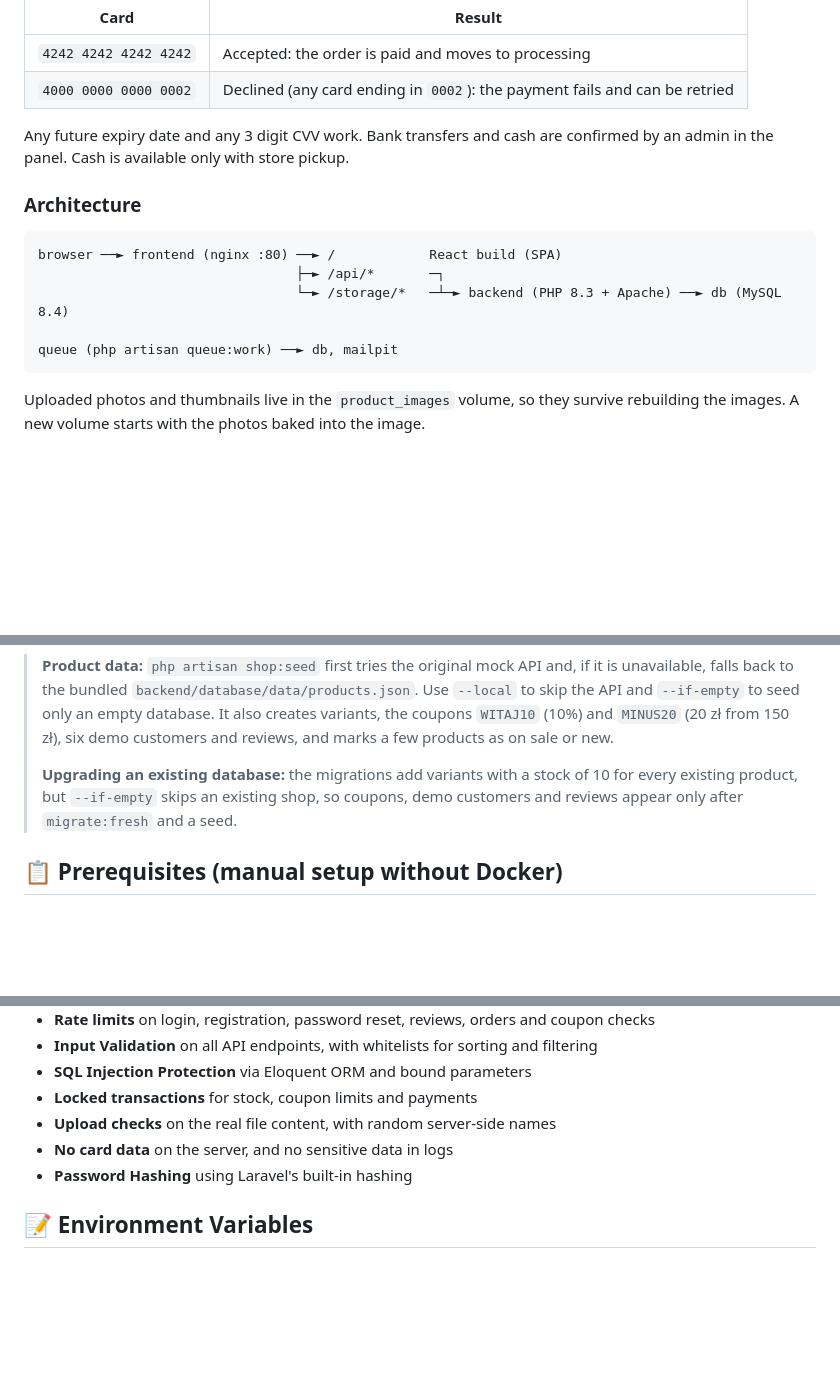
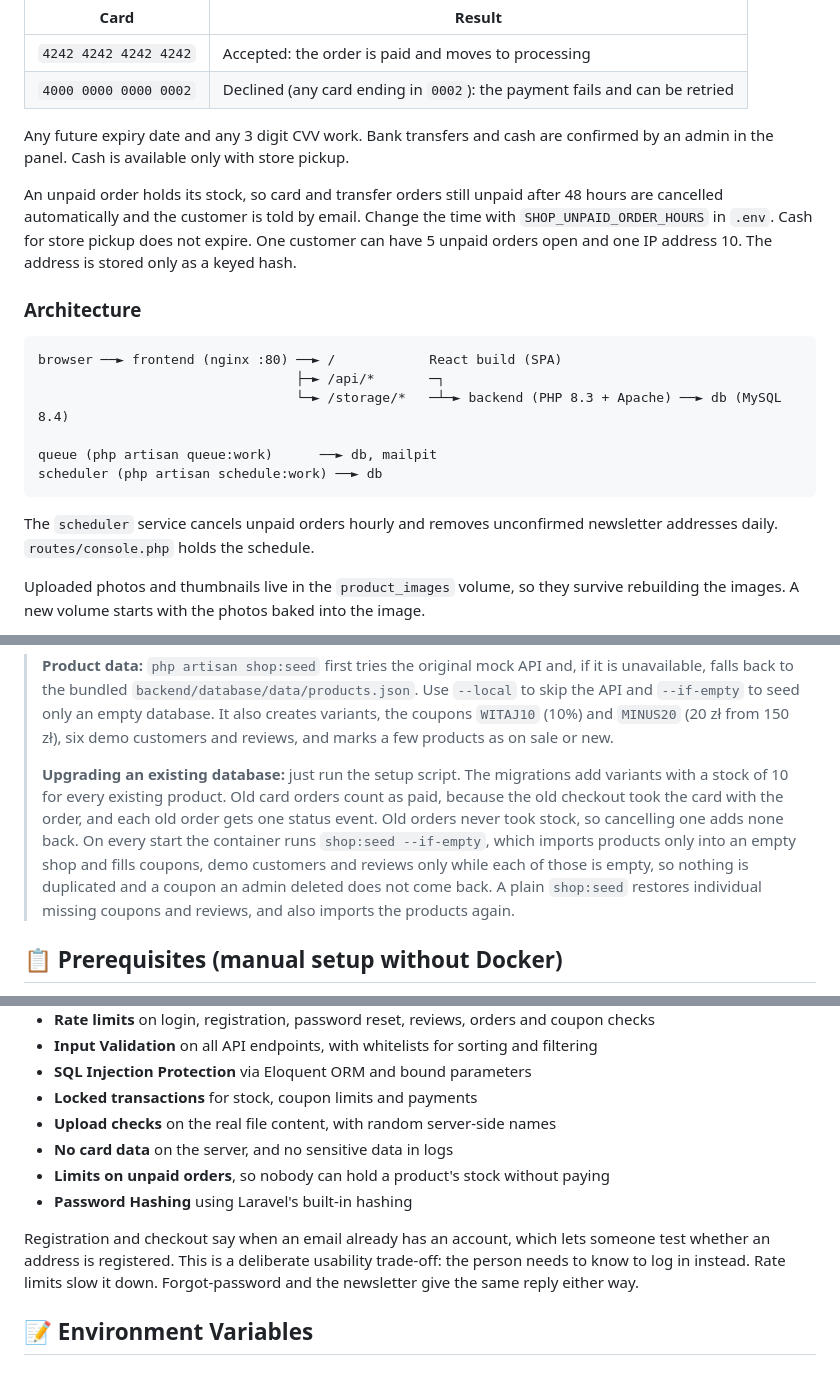
Before and after one commit to PiotrSmola/Online-Store-React-Laravel, a Markdown page: README.md, 3 parts joined by grey strips. GitHub-like rendering; blank space fills up the shorter version.

Commit message:
Document stock merging, order limits, expiry, the scheduler and the upgrade path

````diff
--- a/README.md
+++ b/README.md
@@ -87,6 +87,8 @@ There is no payment provider. The checkout page checks the card number itself an
 
 Any future expiry date and any 3 digit CVV work. Bank transfers and cash are confirmed by an admin in the panel. Cash is available only with store pickup.
 
+An unpaid order holds its stock, so card and transfer orders still unpaid after 48 hours are cancelled automatically and the customer is told by email. Change the time with `SHOP_UNPAID_ORDER_HOURS` in `.env`. Cash for store pickup does not expire. One customer can have 5 unpaid orders open and one IP address 10. The address is stored only as a keyed hash.
+
 ### Architecture
 
 ```
@@ -94,8 +96,11 @@ browser ──► frontend (nginx :80) ──► /            React build (SPA)
                                  ├─► /api/*       ─┐
                                  └─► /storage/*   ─┴─► backend (PHP 8.3 + Apache) ──► db (MySQL 8.4)
 
-queue (php artisan queue:work) ──► db, mailpit
+queue (php artisan queue:work)      ──► db, mailpit
+scheduler (php artisan schedule:work) ──► db
 ```
+
+The `scheduler` service cancels unpaid orders hourly and removes unconfirmed newsletter addresses daily. `routes/console.php` holds the schedule.
 
 Uploaded photos and thumbnails live in the `product_images` volume, so they survive rebuilding the images. A new volume starts with the photos baked into the image.
 
@@ -116,7 +121,7 @@ docker compose exec backend php artisan shop:thumbnails   # create missing thumb
 
 > **Product data:** `php artisan shop:seed` first tries the original mock API and, if it is unavailable, falls back to the bundled `backend/database/data/products.json`. Use `--local` to skip the API and `--if-empty` to seed only an empty database. It also creates variants, the coupons `WITAJ10` (10%) and `MINUS20` (20 zł from 150 zł), six demo customers and reviews, and marks a few products as on sale or new.
 >
-> **Upgrading an existing database:** the migrations add variants with a stock of 10 for every existing product, but `--if-empty` skips an existing shop, so coupons, demo customers and reviews appear only after `migrate:fresh` and a seed.
+> **Upgrading an existing database:** just run the setup script. The migrations add variants with a stock of 10 for every existing product. Old card orders count as paid, because the old checkout took the card with the order, and each old order gets one status event. Old orders never took stock, so cancelling one adds none back. On every start the container runs `shop:seed --if-empty`, which imports products only into an empty shop and fills coupons, demo customers and reviews only while each of those is empty, so nothing is duplicated and a coupon an admin deleted does not come back. A plain `shop:seed` restores individual missing coupons and reviews, and also imports the products again.
 
 ## 📋 Prerequisites (manual setup without Docker)
 
@@ -275,7 +280,10 @@ Delivery is free from 300 zł after the discount. Prices, lockers and the seller
 - **Locked transactions** for stock, coupon limits and payments
 - **Upload checks** on the real file content, with random server-side names
 - **No card data** on the server, and no sensitive data in logs
+- **Limits on unpaid orders**, so nobody can hold a product's stock without paying
 - **Password Hashing** using Laravel's built-in hashing
+
+Registration and checkout say when an email already has an account, which lets someone test whether an address is registered. This is a deliberate usability trade-off: the person needs to know to log in instead. Rate limits slow it down. Forgot-password and the newsletter give the same reply either way.
 
 ## 📝 Environment Variables
 
````
Also changed, not shown: other parts of README.md (+2 -0 lines), backend/docs/api.md (+25 -9 lines).
